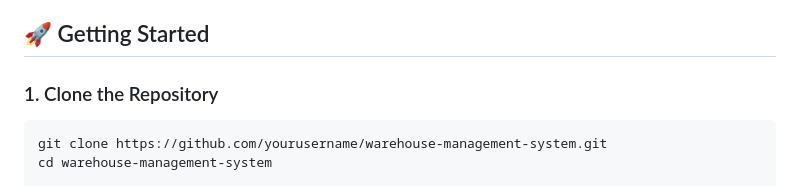
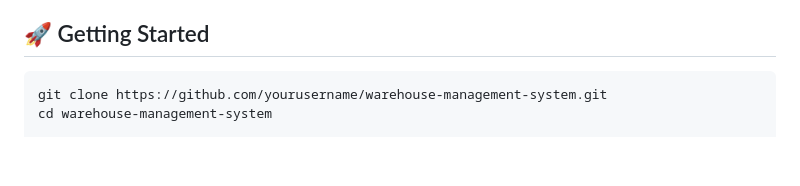
Before and after one commit to ISHRAQ01/EnterpriseWarehouseManagementSystem, a Markdown page: README.md, the part around the change. Rendered like a GitHub page; blank space fills up the shorter version.

Commit message:
Remove clone repository instructions
Removed the clone repository instructions from the README.

````diff
--- a/README.md
+++ b/README.md
@@ -61,8 +61,6 @@ PENDING → PICKING → PACKED → SHIPPED
 
 ## 🚀 Getting Started
 
-### 1. Clone the Repository
-
 ```bash
 git clone https://github.com/yourusername/warehouse-management-system.git
 cd warehouse-management-system
````
